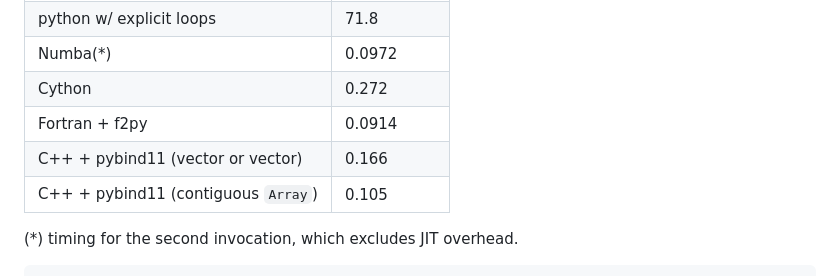
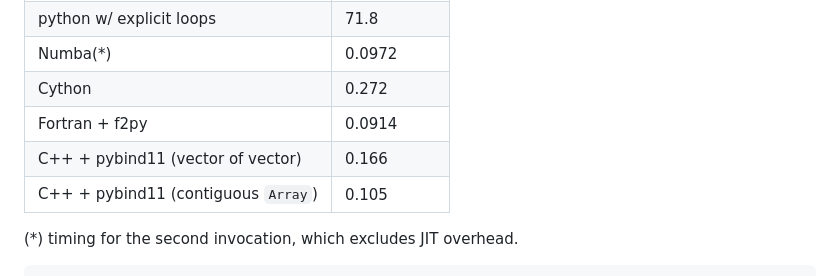
Before and after one commit to sbu-python-class/python-science, a Markdown page: content/12-extensions/extensions-example.md, the part around the change. Drawn GitHub-style.

Commit message:
vector "of" vector

```diff
--- a/content/12-extensions/extensions-example.md
+++ b/content/12-extensions/extensions-example.md
@@ -276,7 +276,7 @@ are some timings (average of 3 runs):
 | Numba(*)                                     |      0.0972    |
 | Cython                                       |      0.272     |
 | Fortran + f2py                               |      0.0914    |
-| C++ + pybind11 (vector or vector)            |      0.166     |
+| C++ + pybind11 (vector of vector)            |      0.166     |
 | C++ + pybind11 (contiguous `Array`)          |      0.105     |
 
 
```
